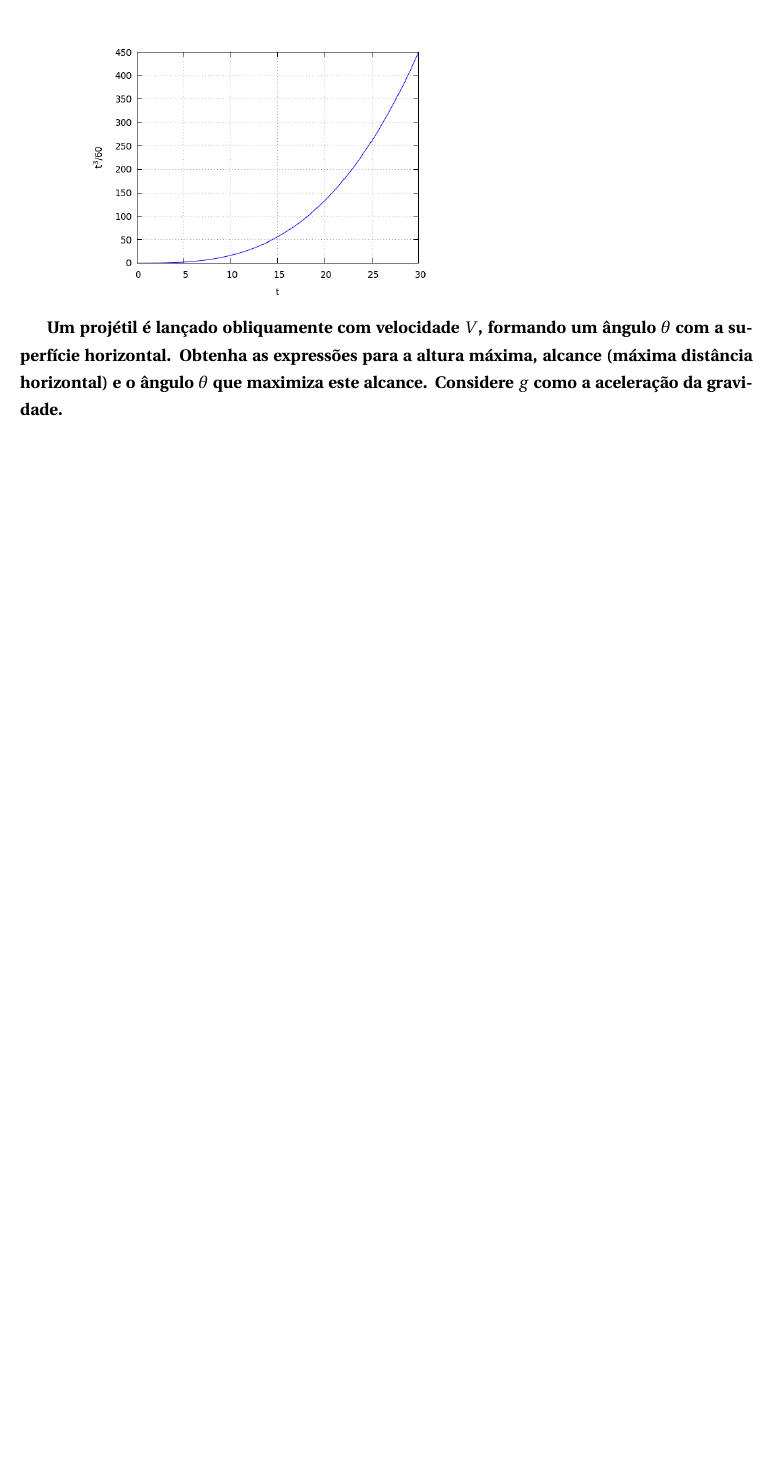
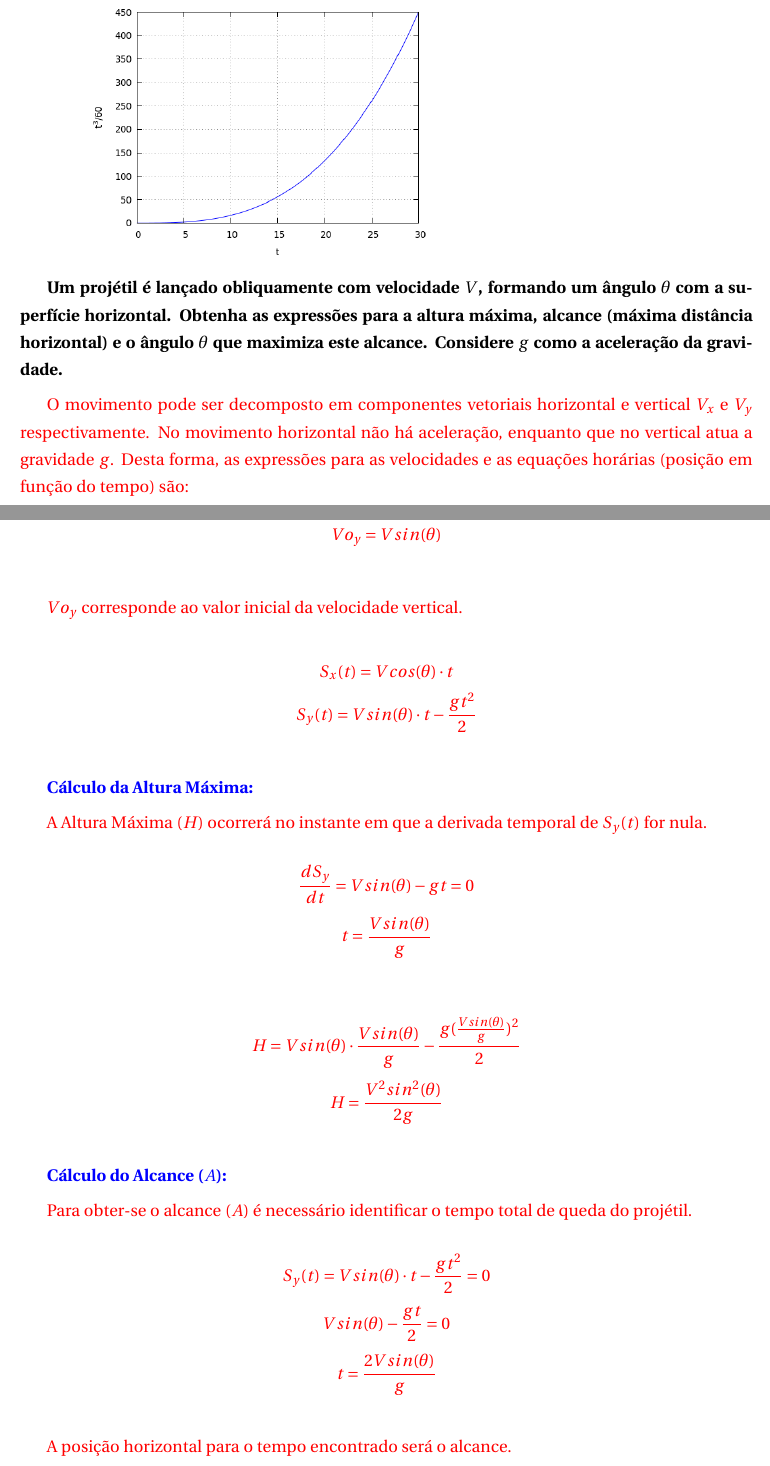
Before and after one commit to acarlos01sc/calculo, a LaTeX thesis (mecanica.tex): part of page 7 of 7 before the commit and two parts of pages 7 and 8 of 9 after it, the two joined at a grey line, cut so that both start at the same text, the shorter picture padded with empty space. Compiled offline with pdfLaTeX.

Commit message:
+ Exercicios

```diff
--- a/mecanica.tex
+++ b/mecanica.tex
@@ -221,3 +221,42 @@ No Sistema Internacional de Unidades (SI) as unidades de tempo e distância são
 
 \textbf{Um projétil é lançado obliquamente com velocidade $V$, formando um ângulo $\theta$ com a superfície horizontal. Obtenha as expressões para a altura máxima, alcance (máxima distância horizontal) e o ângulo $\theta$ que maximiza este alcance. Considere $g$ como a aceleração da gravidade.}
 
+\textcolor{red}{O movimento pode ser decomposto em componentes vetoriais horizontal e vertical $V_x$ e $V_y$ respectivamente. No movimento horizontal não há aceleração, enquanto que no vertical atua a gravidade $g$. Desta forma, as expressões para as velocidades e as equações horárias (posição em função do tempo) são:}
+
+\textcolor{red}{
+    $$V_x = V cos(\theta)$$
+    $$Vo_y = V sin(\theta)$$
+}
+
+\textcolor{red}{$Vo_y$ corresponde ao valor inicial da velocidade vertical.}
+
+\textcolor{red}{
+    $$S_x(t) = V cos(\theta) \cdot t$$
+    $$S_y(t) = V sin(\theta) \cdot t - \frac{gt^2}{2}$$
+}
+
+\textcolor{blue}{\textbf{Cálculo da Altura Máxima:}}
+
+\textcolor{red}{A Altura Máxima ($H$) ocorrerá no instante em que a derivada temporal de $S_y(t)$ for nula.}
+
+\textcolor{red}{
+    $$\frac{dS_y}{dt} = V sin(\theta) - gt = 0$$
+    $$t = \frac{V sin(\theta)}{g}$$
+}
+
+\textcolor{red}{
+    $$H = V sin(\theta) \cdot \frac{V sin(\theta)}{g} - \frac{g (\frac{V sin(\theta)}{g})^2}{2}$$
+    $$H = \frac{V^2 sin^2(\theta)}{2g}$$
+}
+
+\textcolor{blue}{\textbf{Cálculo do Alcance ($A$):}}
+
+\textcolor{red}{Para obter-se o alcance ($A$) é necessário identificar o tempo total de queda do projétil.}
+
+\textcolor{red}{
+    $$S_y(t) = V sin(\theta) \cdot t - \frac{gt^2}{2} = 0$$
+    $$V sin(\theta) - \frac{gt}{2} = 0$$
+    $$t = \frac{2V sin(\theta)}{g}$$
+}
+
+\textcolor{red}{A posição horizontal para o tempo encontrado será o alcance.}
```
Also changed, not shown: mecanica.tex (18 more changed lines).
